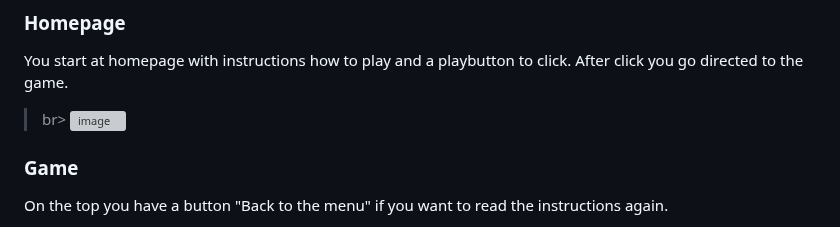
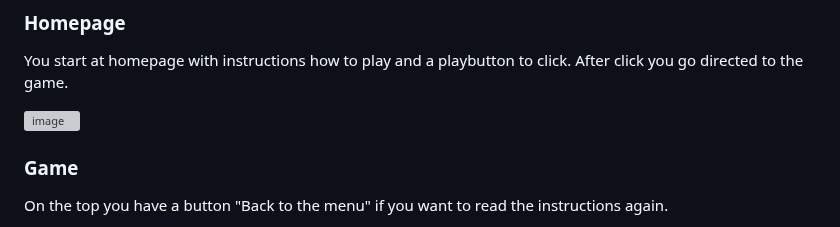
Before and after one commit to Christina5P/Are-you-a-dice-player, a Markdown page: README.md, the part around the change. GitHub-like rendering; grey boxes are pictures that could not be loaded.

```diff
--- a/README.md
+++ b/README.md
@@ -21,7 +21,7 @@ The idea is taken from the betwheel at the fairground.
 ### Homepage
 
 You start at homepage with instructions how to play and a playbutton to click. After click you go directed to the game.
->br>
+
 ![image](https://github.com/Christina5P/are-you-a-dice-player/assets/160019695/d6031e9c-6436-4c01-92c4-fa445202571c)
 
 ### Game
```
